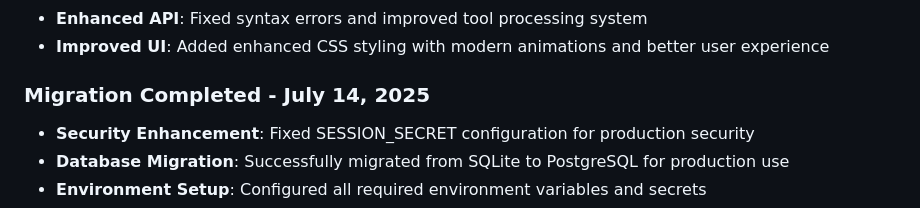
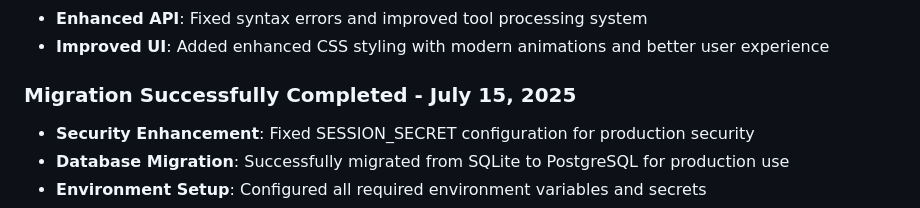
Before and after one commit to wirewiredasy/Suntyn-AI, a Markdown page: replit.md, the part around the change. Drawn GitHub-style.

```diff
--- a/replit.md
+++ b/replit.md
@@ -188,7 +188,7 @@ The architecture prioritizes modularity, security, and scalability while maintai
 - **Enhanced API**: Fixed syntax errors and improved tool processing system
 - **Improved UI**: Added enhanced CSS styling with modern animations and better user experience
 
-### Migration Completed - July 14, 2025
+### Migration Successfully Completed - July 15, 2025
 - **Security Enhancement**: Fixed SESSION_SECRET configuration for production security
 - **Database Migration**: Successfully migrated from SQLite to PostgreSQL for production use
 - **Environment Setup**: Configured all required environment variables and secrets
```
